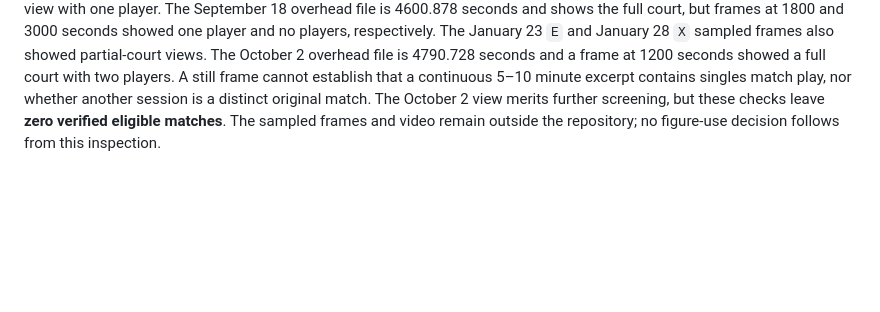
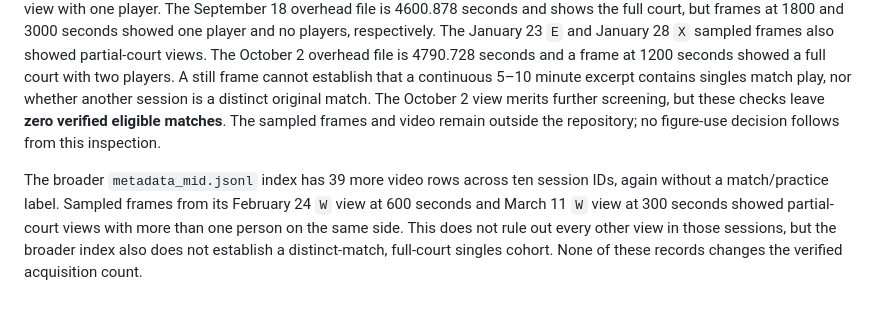
Before and after one commit to Paulyang5049/Tennis-AI-Tracker, a Markdown page: docs/paper/DATA_CANDIDATES.md, the part around the change. Drawn GitHub-style; blank space fills up the shorter version.

Commit message:
Check broader CalTennis footage index

```diff
--- a/docs/paper/DATA_CANDIDATES.md
+++ b/docs/paper/DATA_CANDIDATES.md
@@ -13,3 +13,5 @@ Before accepting a source, inspect the actual video locally, record its SHA-256
 ## CalTennis spot check, 29 September 2026
 
 The public `metadata_mini.jsonl` index has 38 video rows across six session IDs. Its paths require checking against the actual repository tree: one indexed September 18 `SW` MP4 returned 404 and was absent from that session's file listing. Remote `ffprobe` found the September 18 `ESE` file to be 366.997 seconds; a frame at 180 seconds showed a half-court view with one player. The September 18 overhead file is 4600.878 seconds and shows the full court, but frames at 1800 and 3000 seconds showed one player and no players, respectively. The January 23 `E` and January 28 `X` sampled frames also showed partial-court views. The October 2 overhead file is 4790.728 seconds and a frame at 1200 seconds showed a full court with two players. A still frame cannot establish that a continuous 5–10 minute excerpt contains singles match play, nor whether another session is a distinct original match. The October 2 view merits further screening, but these checks leave **zero verified eligible matches**. The sampled frames and video remain outside the repository; no figure-use decision follows from this inspection.
+
+The broader `metadata_mid.jsonl` index has 39 more video rows across ten session IDs, again without a match/practice label. Sampled frames from its February 24 `W` view at 600 seconds and March 11 `W` view at 300 seconds showed partial-court views with more than one person on the same side. This does not rule out every other view in those sessions, but the broader index also does not establish a distinct-match, full-court singles cohort. None of these records changes the verified acquisition count.
```
